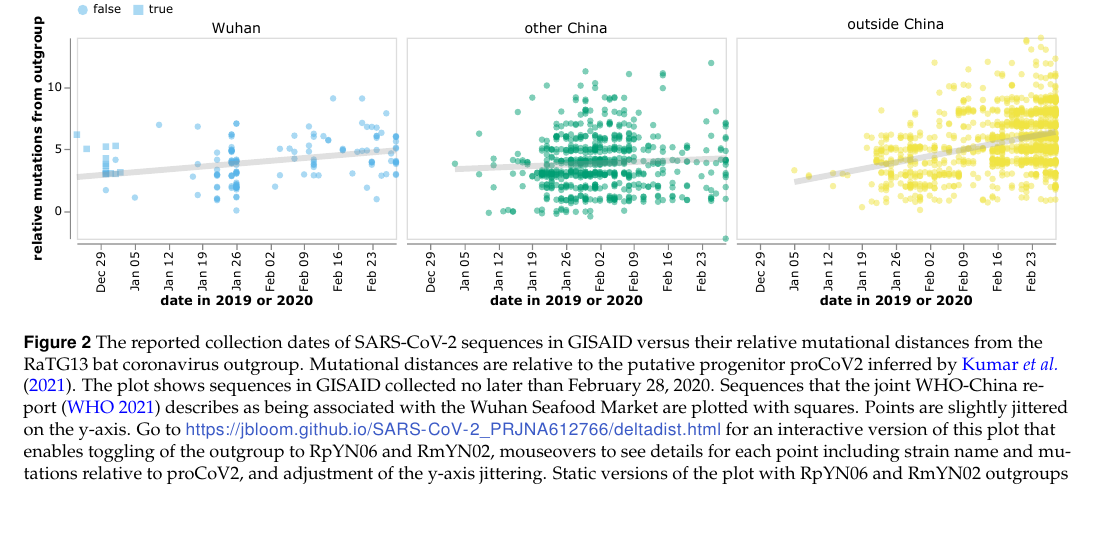
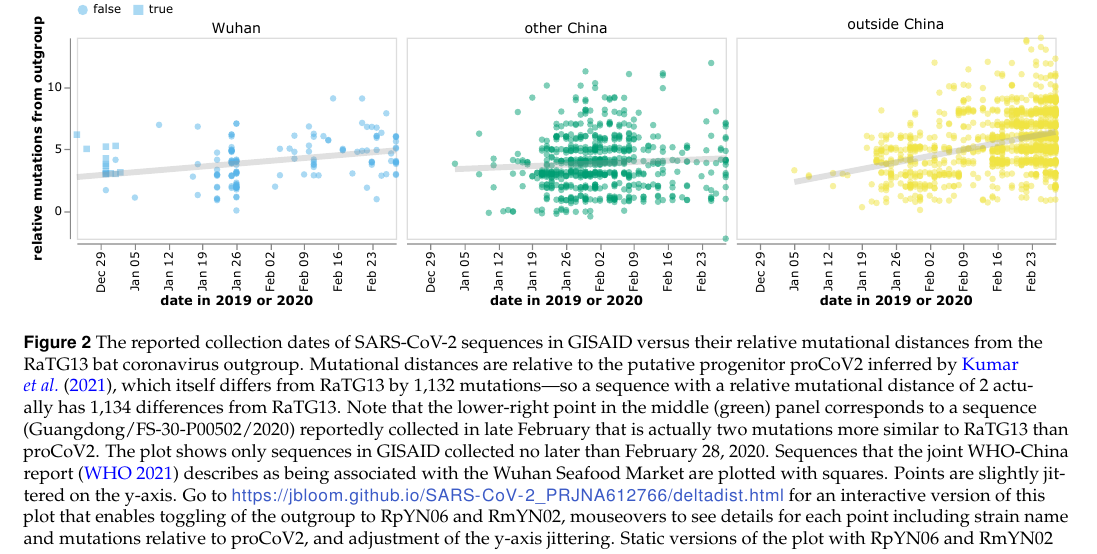
Before and after one commit to jbloom/SARS-CoV-2_PRJNA612766, a LaTeX document (paper/paper.tex): part of page 4 of 15, cut so that both start at the same text, the shorter picture padded with empty space. Compiled offline with pdfLaTeX.

Commit message:
better explain relative mutational distances

```diff
--- a/paper/paper.tex
+++ b/paper/paper.tex
@@ -206,8 +206,9 @@ Since none of the viral samples in Table~\ref{tab:mutations} contain G28085T and
 \centering
 \includegraphics[width=\linewidth]{figures/deltadist_RaTG13.pdf}
 \caption{The reported collection dates of SARS-CoV-2 sequences in GISAID versus their relative mutational distances from the RaTG13 bat coronavirus outgroup.
-Mutational distances are relative to the putative progenitor proCoV2 inferred by \citet{kumar2021evolutionary}.
-The plot shows sequences in GISAID collected no later than February 28, 2020.
+Mutational distances are relative to the putative progenitor proCoV2 inferred by \citet{kumar2021evolutionary}, which itself differs from RaTG13 by 1,132 mutations---so a sequence with a relative mutational distance of 2 actually has 1,134 differences from RaTG13.
+Note that the lower-right point in the middle (green) panel corresponds to a sequence (Guangdong/FS-30-P00502/2020) reportedly collected in late February that is actually two mutations more similar to RaTG13 than proCoV2.
+The plot shows only sequences in GISAID collected no later than February 28, 2020.
 Sequences that the joint WHO-China report~\citep{WHO2021origins} describes as being associated with the Wuhan Seafood Market are plotted with squares.
 Points are slightly jittered on the y-axis.
 Go to \url{https://jbloom.github.io/SARS-CoV-2_PRJNA612766/deltadist.html} for an interactive version of this plot that enables toggling of the outgroup to RpYN06 and RmYN02, mouseovers to see details for each point including strain name and mutations relative to proCoV2, and adjustment of the y-axis jittering.
```
Also changed, not shown: paper/reviewer_response.tex (+4 -0 lines), paper/paper.tex (1 more changed lines).
